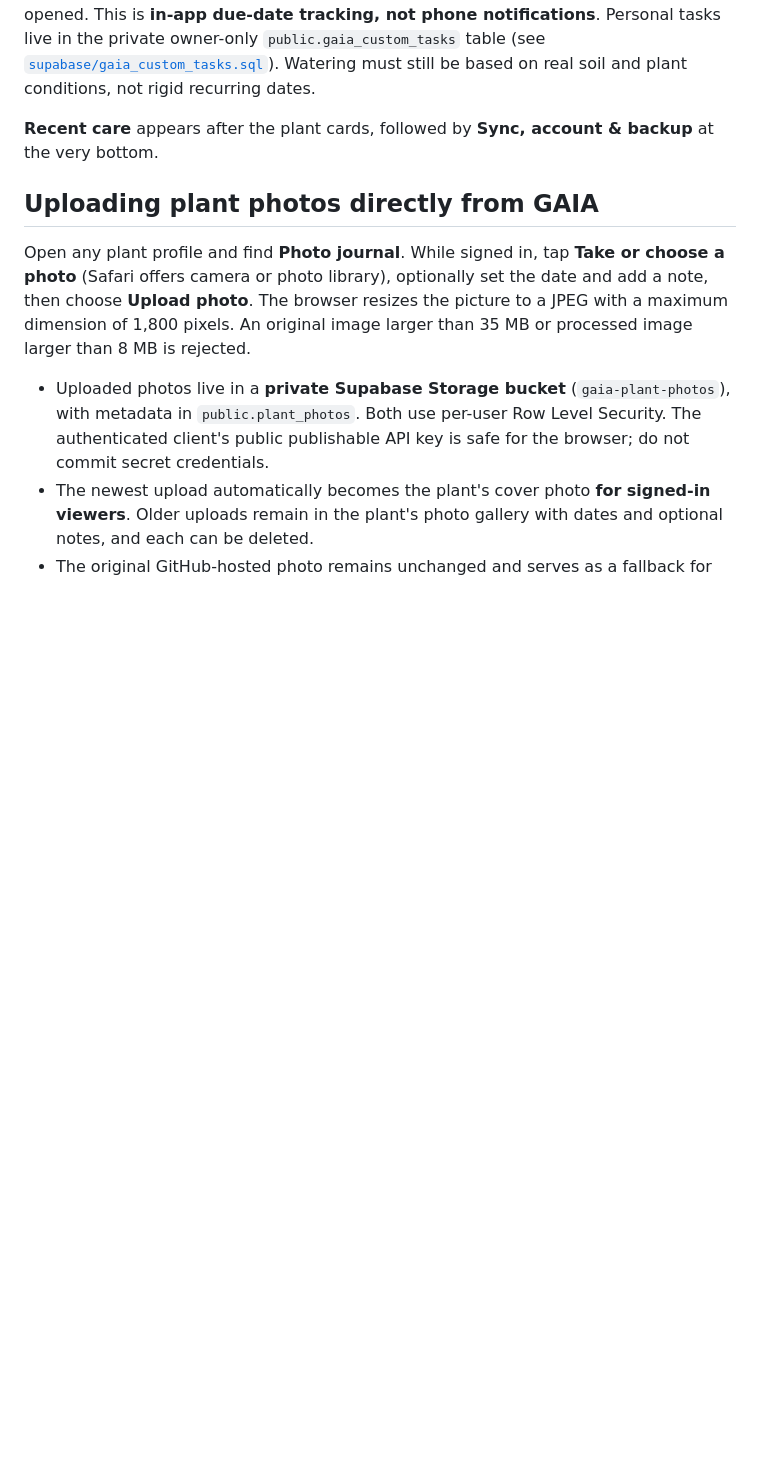
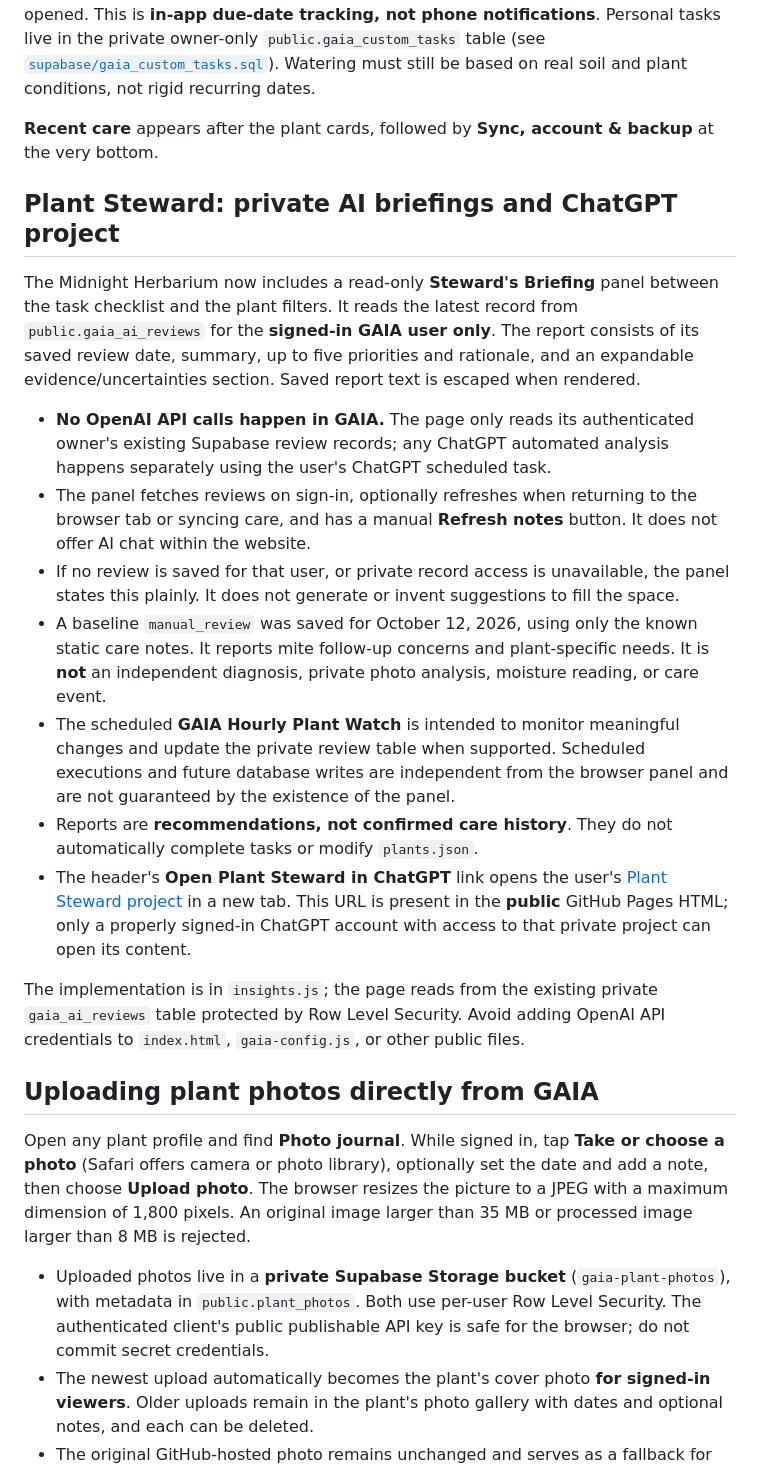
Before and after one commit to reece1919/gaia, a Markdown page: README.md, the part around the change. Drawn GitHub-style; blank space fills up the shorter version.

Commit message:
Document Plant Steward AI Insights and private ChatGPT project link

```diff
--- a/README.md
+++ b/README.md
@@ -76,6 +76,20 @@ While signed in, open **Tasks to complete → Add a task** to create personal ca
 
 **Recent care** appears after the plant cards, followed by **Sync, account & backup** at the very bottom.
 
+## Plant Steward: private AI briefings and ChatGPT project
+
+The Midnight Herbarium now includes a read-only **Steward's Briefing** panel between the task checklist and the plant filters. It reads the latest record from `public.gaia_ai_reviews` for the **signed-in GAIA user only**. The report consists of its saved review date, summary, up to five priorities and rationale, and an expandable evidence/uncertainties section. Saved report text is escaped when rendered.
+
+- **No OpenAI API calls happen in GAIA.** The page only reads its authenticated owner's existing Supabase review records; any ChatGPT automated analysis happens separately using the user's ChatGPT scheduled task.
+- The panel fetches reviews on sign-in, optionally refreshes when returning to the browser tab or syncing care, and has a manual **Refresh notes** button. It does not offer AI chat within the website.
+- If no review is saved for that user, or private record access is unavailable, the panel states this plainly. It does not generate or invent suggestions to fill the space.
+- A baseline `manual_review` was saved for October 12, 2026, using only the known static care notes. It reports mite follow-up concerns and plant-specific needs. It is **not** an independent diagnosis, private photo analysis, moisture reading, or care event.
+- The scheduled **GAIA Hourly Plant Watch** is intended to monitor meaningful changes and update the private review table when supported. Scheduled executions and future database writes are independent from the browser panel and are not guaranteed by the existence of the panel.
+- Reports are **recommendations, not confirmed care history**. They do not automatically complete tasks or modify `plants.json`.
+- The header's **Open Plant Steward in ChatGPT** link opens the user's [Plant Steward project](https://chatgpt.com/g/g-p-6a68d01f4a088191820e9381dd3d14c8/project) in a new tab. This URL is present in the **public** GitHub Pages HTML; only a properly signed-in ChatGPT account with access to that private project can open its content.
+
+The implementation is in `insights.js`; the page reads from the existing private `gaia_ai_reviews` table protected by Row Level Security. Avoid adding OpenAI API credentials to `index.html`, `gaia-config.js`, or other public files.
+
 ## Uploading plant photos directly from GAIA
 
 Open any plant profile and find **Photo journal**. While signed in, tap **Take or choose a photo** (Safari offers camera or photo library), optionally set the date and add a note, then choose **Upload photo**. The browser resizes the picture to a JPEG with a maximum dimension of 1,800 pixels. An original image larger than 35 MB or processed image larger than 8 MB is rejected.
```
